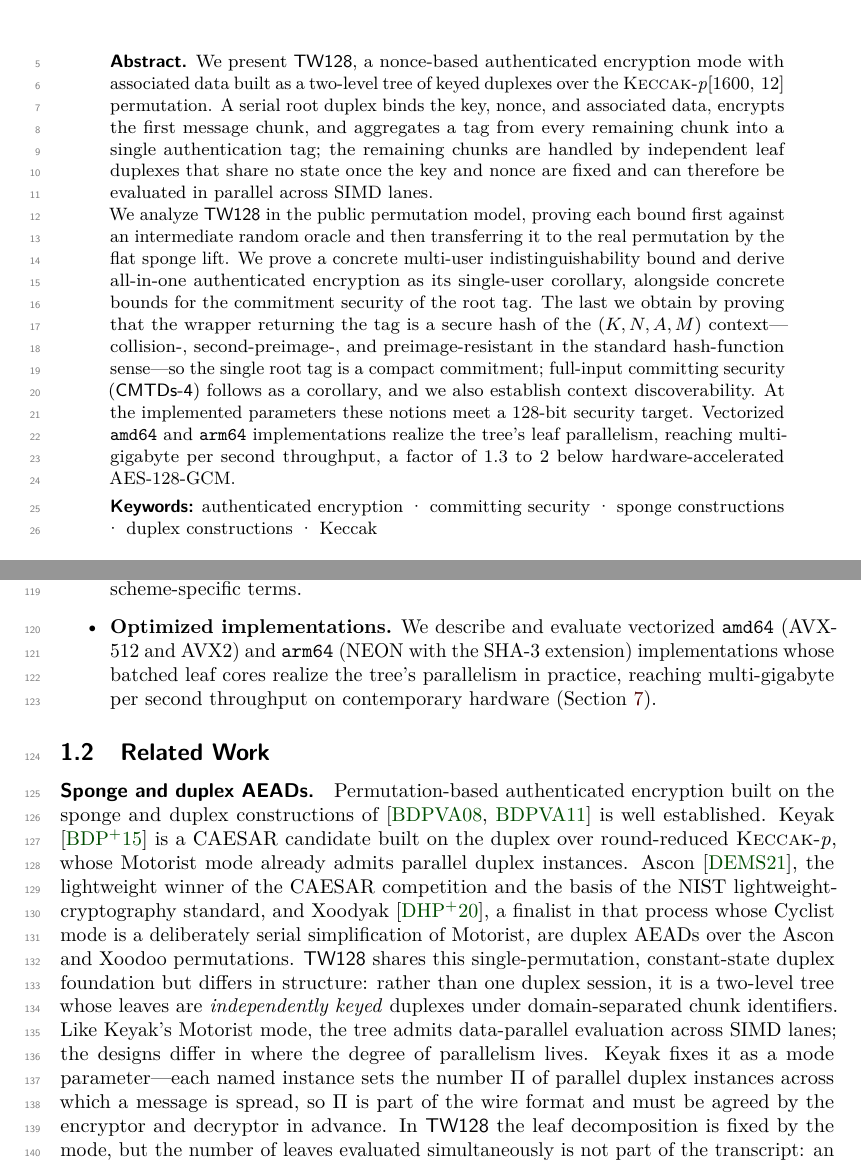
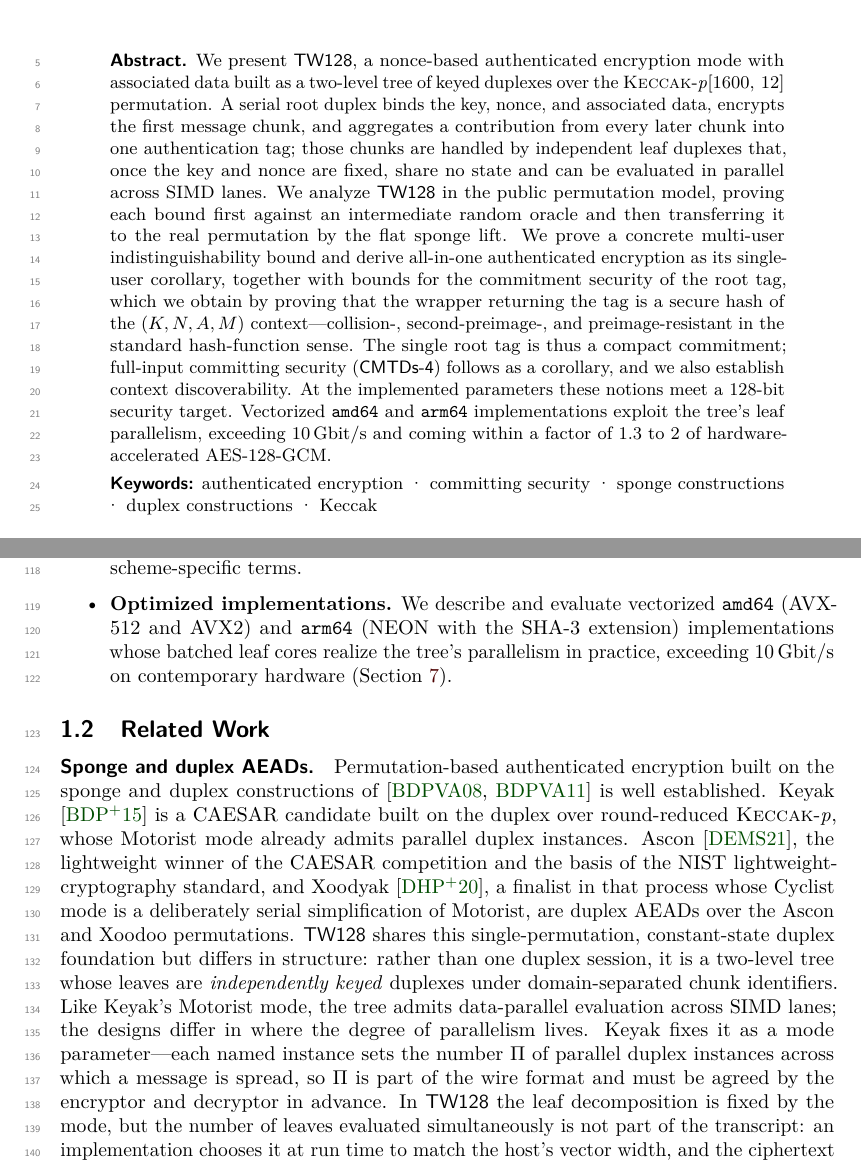
Before and after one commit to codahale/treewrap, a LaTeX document (paper/main.tex, which reads paper/sections/01-introduction.tex): two parts of pages 1 and 3 of 65, joined at a grey line, cut so that both start at the same text. Compiled offline with pdfLaTeX.

Commit message:
Tighten the abstract and state throughput as >10 Gbit/s
Condense the abstract into a single paragraph, removing repeated
references to tags and chunks and the awkward fronting of the
commitment result. Replace the vague "multi-gigabyte per second"
throughput claim with an explicit ">10 Gbit/s" figure in both the
abstract and the introduction's implementations bullet.

```diff
--- a/paper/main.tex
+++ b/paper/main.tex
@@ -16,28 +16,25 @@
 \begin{abstract}
   We present \TW{}, a nonce-based authenticated encryption mode with
   associated data built as a two-level tree of keyed duplexes over the
-  \Keccakp{} permutation. A serial root duplex binds
-  the key, nonce, and associated data, encrypts the first message chunk, and
-  aggregates a tag from every remaining chunk into a single authentication tag;
-  the remaining chunks are handled by independent leaf duplexes that share no
-  state once the key and nonce are fixed and can therefore be evaluated in
-  parallel across SIMD lanes.
-
-  We analyze \TW{} in the public permutation model, proving each
-  bound first against an intermediate random oracle and then transferring it
-  to the real permutation by the flat sponge lift. We prove a concrete
-  multi-user indistinguishability bound and derive all-in-one authenticated
-  encryption as its single-user corollary, alongside concrete bounds for the
-  commitment security of the root tag. The last we obtain by proving that
-  the wrapper returning the tag is a secure hash of the $(K, N, A, M)$
-  context---collision-, second-preimage-, and preimage-resistant in the
-  standard hash-function sense---so the single root tag is a compact
-  commitment; full-input committing security (\textsf{CMTDs-4}) follows as a
-  corollary, and we also establish context discoverability. At
-  the implemented parameters these notions meet a $128$-bit security target.
-  Vectorized \texttt{amd64} and \texttt{arm64}
-  implementations realize the tree's leaf parallelism, reaching
-  multi-gigabyte per second throughput, a factor of $1.3$ to $2$ below
+  \Keccakp{} permutation. A serial root duplex binds the key, nonce, and
+  associated data, encrypts the first message chunk, and aggregates a
+  contribution from every later chunk into one authentication tag; those chunks
+  are handled by independent leaf duplexes that, once the key and nonce are
+  fixed, share no state and can be evaluated in parallel across SIMD lanes. We
+  analyze \TW{} in the public permutation model, proving each bound first
+  against an intermediate random oracle and then transferring it to the real
+  permutation by the flat sponge lift. We prove a concrete multi-user
+  indistinguishability bound and derive all-in-one authenticated encryption as
+  its single-user corollary, together with bounds for the commitment security
+  of the root tag, which we obtain by proving that the wrapper returning the tag
+  is a secure hash of the $(K, N, A, M)$ context---collision-,
+  second-preimage-, and preimage-resistant in the standard hash-function
+  sense. The single root tag is thus a compact commitment; full-input
+  committing security (\textsf{CMTDs-4}) follows as a corollary, and we also
+  establish context discoverability. At the implemented parameters these
+  notions meet a $128$-bit security target. Vectorized \texttt{amd64} and
+  \texttt{arm64} implementations exploit the tree's leaf parallelism, exceeding
+  $10$\,Gbit/s and coming within a factor of $1.3$ to $2$ of
   hardware-accelerated AES-128-GCM.
 \end{abstract}
 
--- a/paper/sections/01-introduction.tex
+++ b/paper/sections/01-introduction.tex
@@ -130,7 +130,7 @@ of hardware-accelerated AES-128-GCM (\Cref{sec:performance}).
 \item \textbf{Optimized implementations.} We describe and evaluate vectorized
   \texttt{amd64} (AVX-512 and AVX2) and \texttt{arm64} (NEON with the SHA-3
   extension) implementations whose batched leaf cores realize the tree's
-  parallelism in practice, reaching multi-gigabyte per second throughput on
+  parallelism in practice, exceeding $10$\,Gbit/s on
   contemporary hardware (\Cref{sec:performance}).
 \end{itemize}
 
```
Also changed, not shown: paper/main.pdf.
